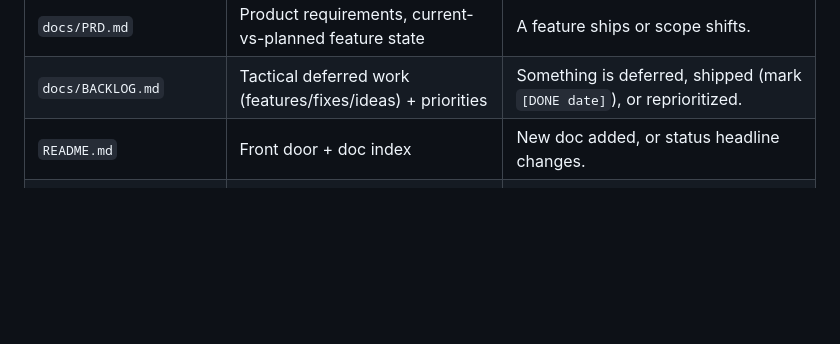
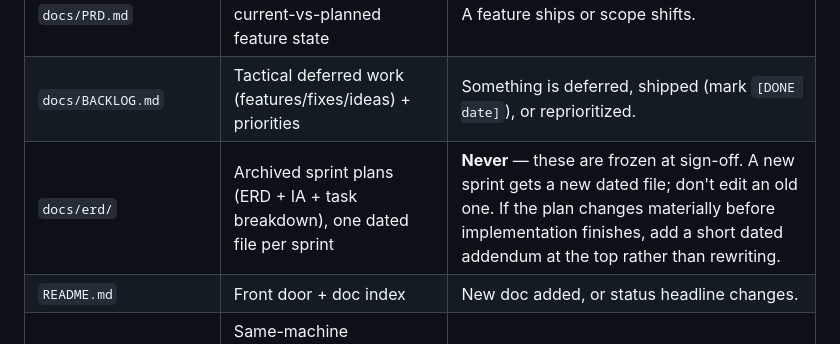
Before and after one commit to diniiidinesh/why_did_i_unlock, a Markdown page: docs/DOC_UPKEEP.md, the part around the change. Rendered like a GitHub page; blank space fills up the shorter version.

```diff
--- a/docs/DOC_UPKEEP.md
+++ b/docs/DOC_UPKEEP.md
@@ -11,6 +11,7 @@
 | `docs/ARCHITECTURE.md` | Engine topology, native components, event flows, plugin gotchas | The native/overlay/engine layer changes. |
 | `docs/PRD.md` | Product requirements, current-vs-planned feature state | A feature ships or scope shifts. |
 | `docs/BACKLOG.md` | Tactical deferred work (features/fixes/ideas) + priorities | Something is deferred, shipped (mark `[DONE date]`), or reprioritized. |
+| `docs/erd/` | Archived sprint plans (ERD + IA + task breakdown), one dated file per sprint | **Never** — these are frozen at sign-off. A new sprint gets a new dated file; don't edit an old one. If the plan changes materially before implementation finishes, add a short dated addendum at the top rather than rewriting. |
 | `README.md` | Front door + doc index | New doc added, or status headline changes. |
 | Claude Code local memory | Same-machine convenience only — **does NOT sync across machines** | Keep as pointers to the git-tracked docs, not a second copy. |
 
```
Also changed, not shown: README.md (+2 -0 lines), docs/erd/sprint4-app-shell-plan-2026-07-23.md (added, +581 -0 lines).
